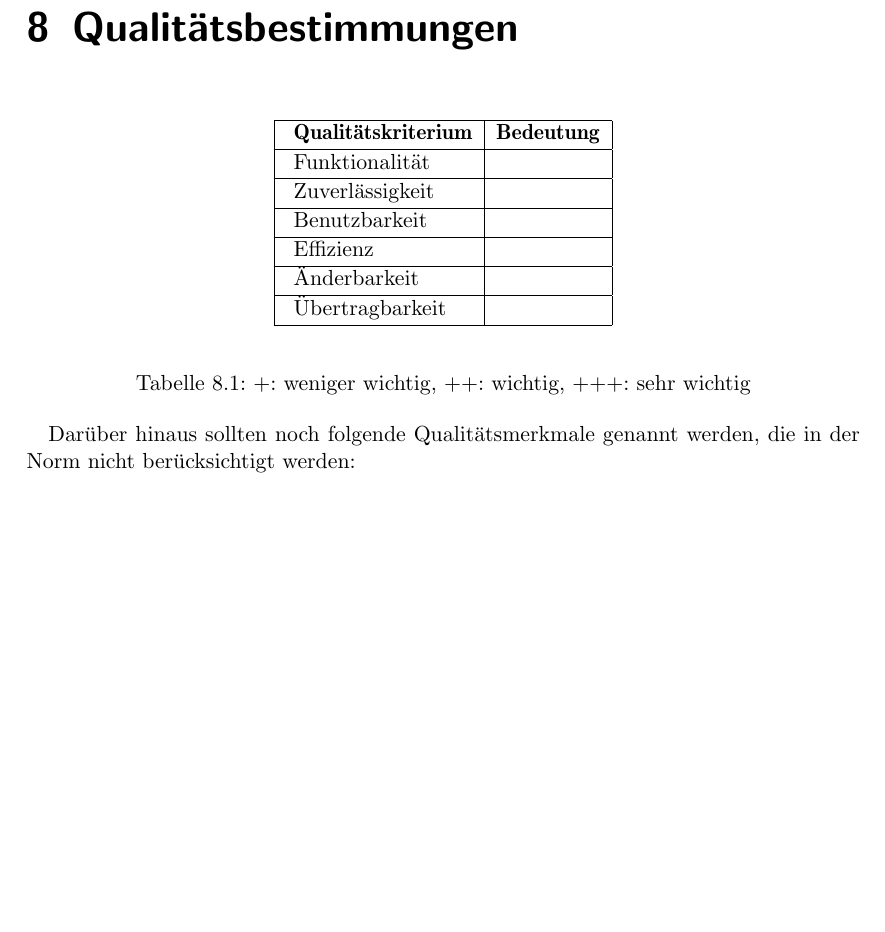
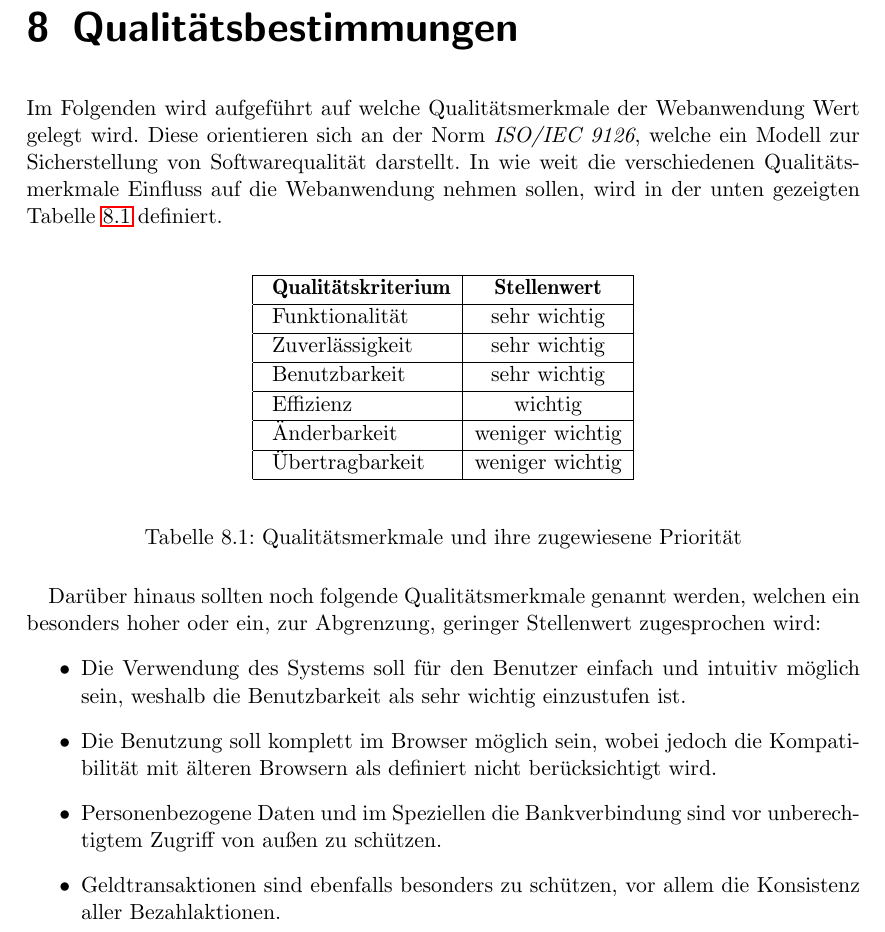
Before and after one commit to cretu90/SEP15-Team3, a LaTeX document (Documentation/1. Pflichtenheft/Pflichtenheft-SEP15.tex): part of page 22 of 32, cut so that both start at the same text, the shorter picture padded with empty space. Compiled offline with pdfLaTeX.

Commit message:
Qualitätsbestimmungen eingefügt
orientiert sich an dem ursprünglichem Inhalt und dem iso 9126

```diff
--- a/Documentation/1. Pflichtenheft/Pflichtenheft-SEP15.tex
+++ b/Documentation/1. Pflichtenheft/Pflichtenheft-SEP15.tex
@@ -435,33 +435,40 @@ Jedem Systemadministrator stehen auch alle Funktionen eines Trainers zur Verfüg
 
 
 \chapter{Qualitätsbestimmungen}
+Im Folgenden wird aufgeführt auf welche Qualitätsmerkmale der Webanwendung Wert gelegt wird. Diese orientieren sich an der Norm \textit{ISO/IEC~9126}, welche ein Modell zur Sicherstellung von Softwarequalität darstellt. In wie weit die verschiedenen Qualitätsmerkmale Einfluss auf die Webanwendung nehmen sollen, wird in der unten gezeigten Tabelle \ref{qTabelle} definiert.\\
 
 \begin{table}[h]
 
     \begin{center}
     \begin{tabular}{|l|c|}
     \hline
-    \rule[-1ex]{0pt}{2.5ex} \textbf{Qualitätskriterium} & \textbf{Bedeutung} \\
+    \rule[-1ex]{0pt}{2.5ex} \textbf{Qualitätskriterium} & \textbf{Stellenwert} \\
     \hline
-    \rule[-1ex]{0pt}{2.5ex} Funktionalität &  \\
+    \rule[-1ex]{0pt}{2.5ex} Funktionalität & sehr wichtig \\
     \hline
-    \rule[-1ex]{0pt}{2.5ex} Zuverlässigkeit &  \\
+    \rule[-1ex]{0pt}{2.5ex} Zuverlässigkeit & sehr wichtig \\
     \hline
-    \rule[-1ex]{0pt}{2.5ex} Benutzbarkeit &  \\
+    \rule[-1ex]{0pt}{2.5ex} Benutzbarkeit & sehr wichtig \\
     \hline
-    \rule[-1ex]{0pt}{2.5ex} Effizienz &  \\
+    \rule[-1ex]{0pt}{2.5ex} Effizienz & wichtig \\
     \hline
-    \rule[-1ex]{0pt}{2.5ex} Änderbarkeit &  \\
+    \rule[-1ex]{0pt}{2.5ex} Änderbarkeit & weniger wichtig \\
     \hline
-    \rule[-1ex]{0pt}{2.5ex} Übertragbarkeit &  \\
+    \rule[-1ex]{0pt}{2.5ex} Übertragbarkeit & weniger wichtig \\
     \hline
     \end{tabular}
     \end{center}
-    \caption{+: weniger wichtig, ++: wichtig, +++: sehr wichtig}
+    \caption{Qualitätsmerkmale und ihre zugewiesene Priorität}
     \label{qTabelle}
 \end{table}
 
-Darüber hinaus sollten noch folgende Qualitätsmerkmale genannt werden, die in der Norm nicht berücksichtigt werden:
+Darüber hinaus sollten noch folgende Qualitätsmerkmale genannt werden, welchen ein besonders hoher oder ein, zur Abgrenzung, geringer Stellenwert zugesprochen wird:
+ \begin{itemize}
+ 	\item Die Verwendung des Systems soll für den Benutzer einfach und intuitiv möglich sein, weshalb die Benutzbarkeit als sehr wichtig einzustufen ist.
+ 	\item Die Benutzung soll komplett im Browser möglich sein, wobei jedoch die Kompatibilität mit älteren Browsern als definiert nicht berücksichtigt wird.
+ 	\item Personenbezogene Daten und im Speziellen die Bankverbindung sind vor unberechtigtem Zugriff von außen zu schützen.
+ 	\item Geldtransaktionen sind ebenfalls besonders zu schützen, vor allem die Konsistenz aller Bezahlaktionen.
+ \end{itemize}
 
 \resetAllCounter
 \newcommand{\Test}[1]{\stepcounter{Lc}\textcolor{Brown}{\textbf{/T\arabic{Hc}0-\arabic{Lc}0/} #1} \\}
```
